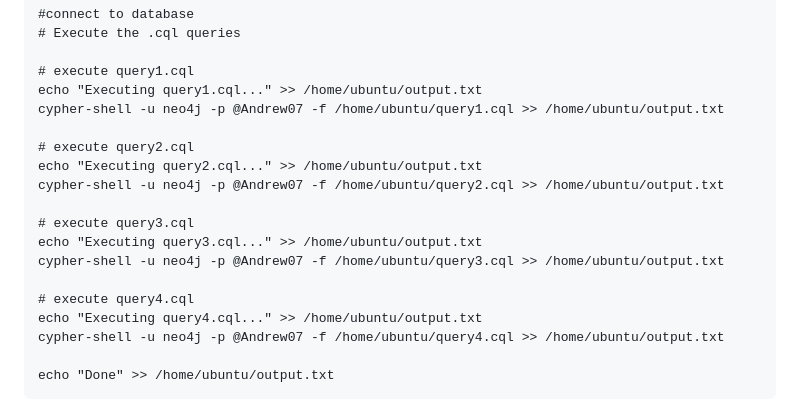
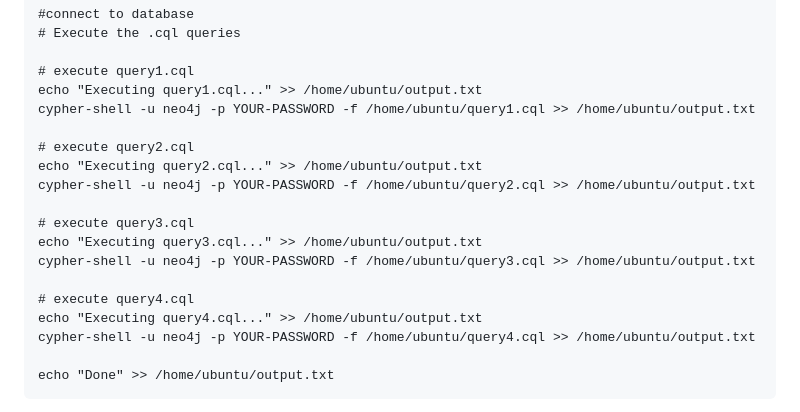
Before and after one commit to ProvenanceAnalytics/vis, a Markdown page: README.md, the part around the change. Drawn GitHub-style.

````diff
--- a/README.md
+++ b/README.md
@@ -830,19 +830,19 @@ sleep 12
 
 # execute query1.cql
 echo "Executing query1.cql..." >> /home/ubuntu/output.txt
-cypher-shell -u neo4j -p @Andrew07 -f /home/ubuntu/query1.cql >> /home/ubuntu/output.txt
+cypher-shell -u neo4j -p YOUR-PASSWORD -f /home/ubuntu/query1.cql >> /home/ubuntu/output.txt
 
 # execute query2.cql
 echo "Executing query2.cql..." >> /home/ubuntu/output.txt
-cypher-shell -u neo4j -p @Andrew07 -f /home/ubuntu/query2.cql >> /home/ubuntu/output.txt
+cypher-shell -u neo4j -p YOUR-PASSWORD -f /home/ubuntu/query2.cql >> /home/ubuntu/output.txt
 
 # execute query3.cql
 echo "Executing query3.cql..." >> /home/ubuntu/output.txt
-cypher-shell -u neo4j -p @Andrew07 -f /home/ubuntu/query3.cql >> /home/ubuntu/output.txt
+cypher-shell -u neo4j -p YOUR-PASSWORD -f /home/ubuntu/query3.cql >> /home/ubuntu/output.txt
 
 # execute query4.cql
 echo "Executing query4.cql..." >> /home/ubuntu/output.txt
-cypher-shell -u neo4j -p @Andrew07 -f /home/ubuntu/query4.cql >> /home/ubuntu/output.txt
+cypher-shell -u neo4j -p YOUR-PASSWORD -f /home/ubuntu/query4.cql >> /home/ubuntu/output.txt
 
 echo "Done" >> /home/ubuntu/output.txt
 ```
````
